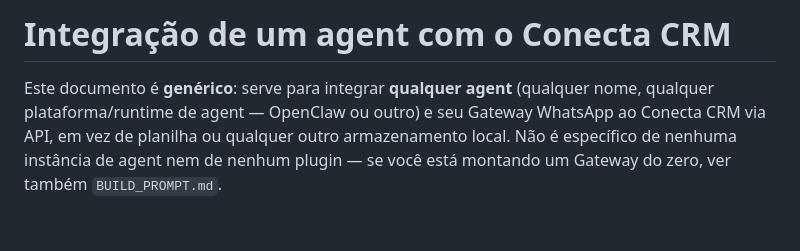
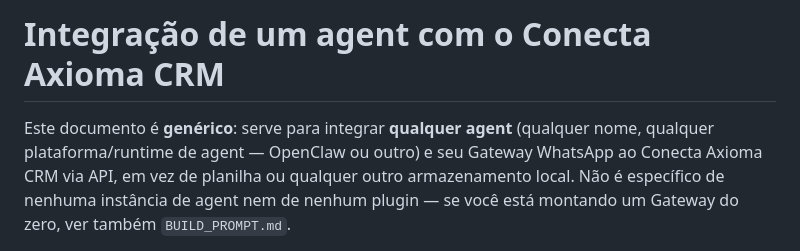
Before and after one commit to fgsantosti/crm, a Markdown page: docs/integracao-agente.md, the part around the change. GitHub-like rendering; blank space fills up the shorter version.

```diff
--- a/docs/integracao-agente.md
+++ b/docs/integracao-agente.md
@@ -1,8 +1,8 @@
-# Integração de um agent com o Conecta CRM
+# Integração de um agent com o Conecta Axioma CRM
 
 Este documento é **genérico**: serve para integrar **qualquer agent**
 (qualquer nome, qualquer plataforma/runtime de agent — OpenClaw ou outro) e
-seu Gateway WhatsApp ao Conecta CRM via API, em vez de planilha ou qualquer
+seu Gateway WhatsApp ao Conecta Axioma CRM via API, em vez de planilha ou qualquer
 outro armazenamento local. Não é específico de nenhuma instância de agent
 nem de nenhum plugin — se você está montando um Gateway do zero, ver também
 `BUILD_PROMPT.md`.
```
Also changed, not shown: README.md (+1 -1 lines).
